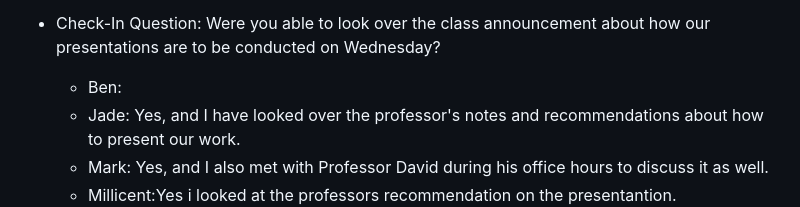
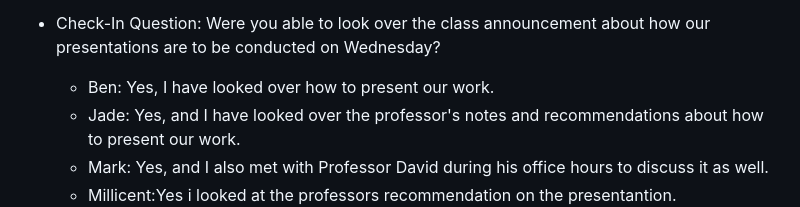
Before and after one commit to mjvillamayor/IST303_Project_Spring2025, a Markdown page: README.md, the part around the change. Drawn GitHub-style.

Commit message:
Ben update

```diff
--- a/README.md
+++ b/README.md
@@ -303,7 +303,7 @@
   - Task Assistance / Collaboration
 
 - Check-In Question: Were you able to look over the class announcement about how our presentations are to be conducted on Wednesday?
-  - Ben:
+  - Ben: Yes, I have looked over how to present our work.
   - Jade: Yes, and I have looked over the professor's notes and recommendations about how to present our work.
   - Mark: Yes, and I also met with Professor David during his office hours to discuss it as well.
   - Millicent:Yes i  looked at the professors recommendation on the presentantion.
```
